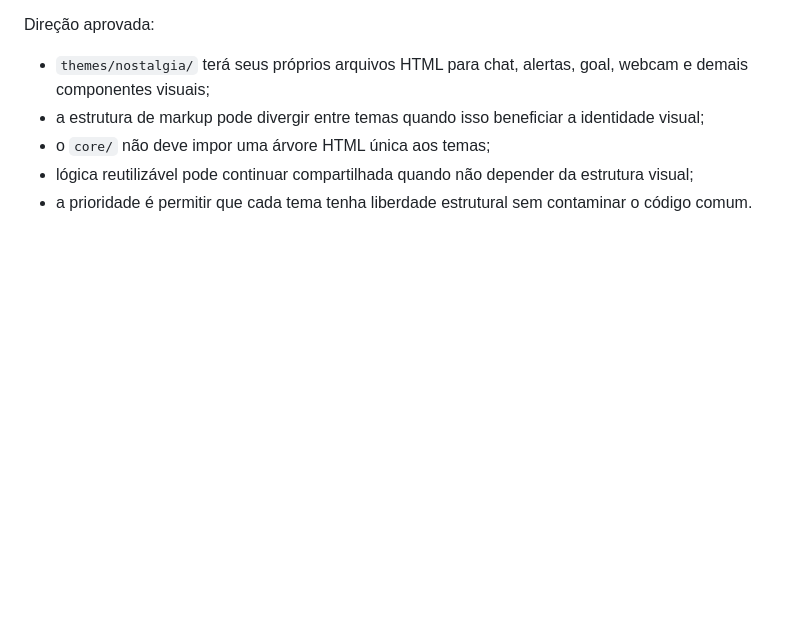
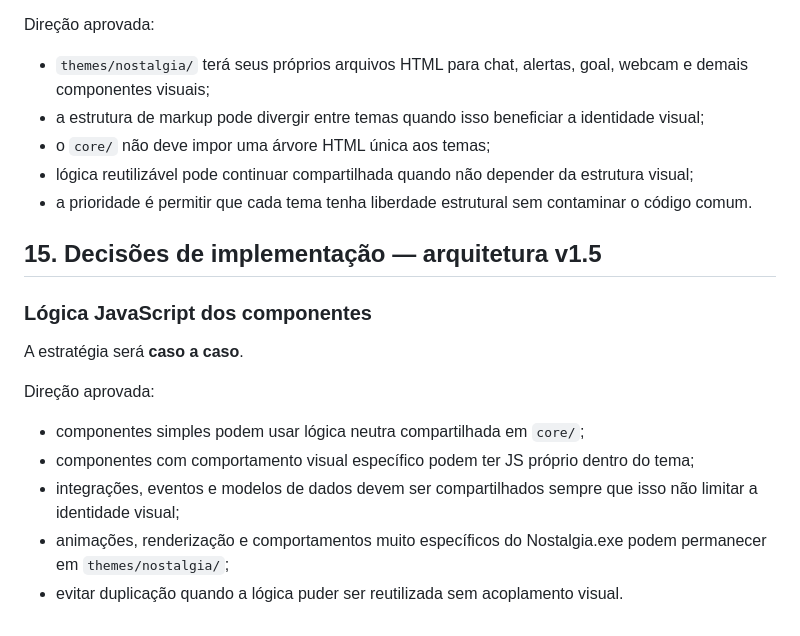
Before and after one commit to GMRsVoiage/stream, a Markdown page: NOSTALGIA_SPEC.md, the part around the change. Drawn GitHub-style; blank space fills up the shorter version.

Commit message:
docs: define component JS strategy case by case

```diff
--- a/NOSTALGIA_SPEC.md
+++ b/NOSTALGIA_SPEC.md
@@ -440,3 +440,18 @@ Direção aprovada:
 - o `core/` não deve impor uma árvore HTML única aos temas;
 - lógica reutilizável pode continuar compartilhada quando não depender da estrutura visual;
 - a prioridade é permitir que cada tema tenha liberdade estrutural sem contaminar o código comum.
+
+
+## 15. Decisões de implementação — arquitetura v1.5
+
+### Lógica JavaScript dos componentes
+
+A estratégia será **caso a caso**.
+
+Direção aprovada:
+
+- componentes simples podem usar lógica neutra compartilhada em `core/`;
+- componentes com comportamento visual específico podem ter JS próprio dentro do tema;
+- integrações, eventos e modelos de dados devem ser compartilhados sempre que isso não limitar a identidade visual;
+- animações, renderização e comportamentos muito específicos do Nostalgia.exe podem permanecer em `themes/nostalgia/`;
+- evitar duplicação quando a lógica puder ser reutilizada sem acoplamento visual.
```
